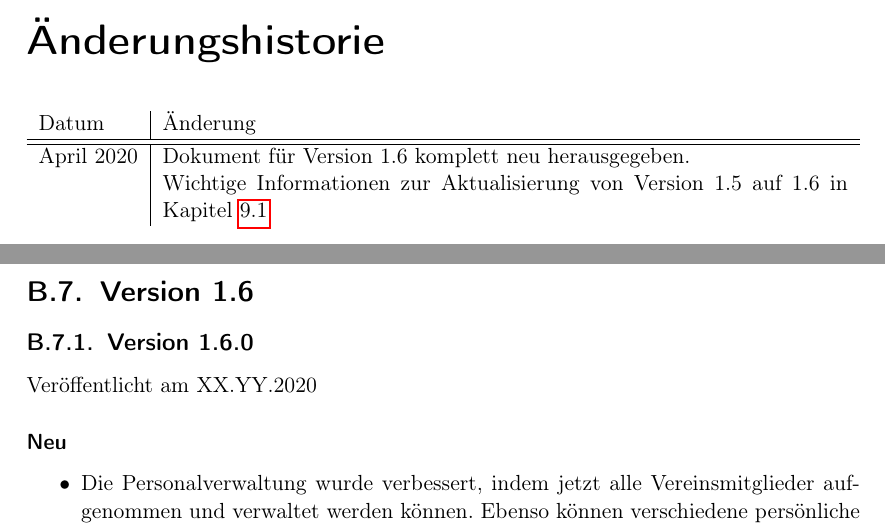
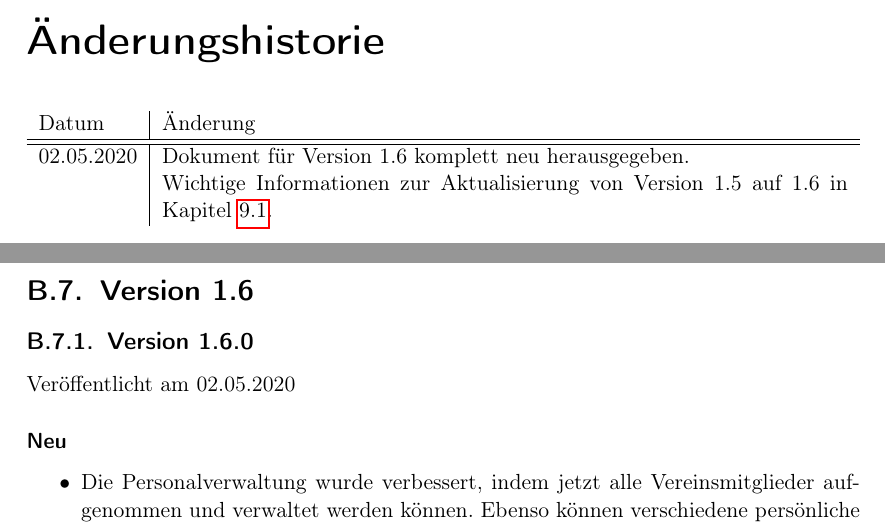
Before and after one commit to philjosch/Einsatzplaner, a LaTeX book (Dokumentation/src/anleitung.tex, which reads Dokumentation/src/version/v1-6.tex, Dokumentation/src/vorne_u_hinten/aenderungen.tex): two parts of pages 4 and 43 of 43, joined at a grey line, cut so that both start at the same text. Compiled offline with pdfLaTeX.

Commit message:
Finale Anpassungen für Version 1.6.0
- Veröffentlichungsdatum eingefügt
- Anleitung erstellt
- Versionsnummer festgelegt

```diff
--- a/Dokumentation/src/anleitung.tex
+++ b/Dokumentation/src/anleitung.tex
@@ -26,7 +26,7 @@
 \subtitle{Version 1.6}
 \author{Philipp Schepper}
 \date{Stand: \today}
-\publishers{\Huge{\textsf{Arbeitsdatei}}}
+%\publishers{\Huge{\textsf{Arbeitsdatei}}}
 
 \begin{document}
 \maketitle
--- a/Dokumentation/src/version/v1-6.tex
+++ b/Dokumentation/src/version/v1-6.tex
@@ -1,7 +1,7 @@
 \section{Version 1.6}\label{version:1:6}
 \subsection{Version 1.6.0}
 \label{version:1:6:0}
-Veröffentlicht am XX.YY.2020
+Veröffentlicht am 02.05.2020
 \subsubsection{Neu}
 \begin{itemize}
   \item
--- a/Dokumentation/src/vorne_u_hinten/aenderungen.tex
+++ b/Dokumentation/src/vorne_u_hinten/aenderungen.tex
@@ -3,7 +3,7 @@
   Datum & Änderung \\
   \hline
   \hline
-  April 2020 &
+  02.05.2020 &
     Dokument für Version 1.6 komplett neu herausgegeben.\newline
-    Wichtige Informationen zur Aktualisierung von Version 1.5 auf 1.6 in Kapitel~\ref{sonstiges:1.5-1.6}
+    Wichtige Informationen zur Aktualisierung von Version 1.5 auf 1.6 in Kapitel~\ref{sonstiges:1.5-1.6}.
 \end{tabularx}
```
Also changed, not shown: CHANGELOG.md, Dokumentation/anleitung.pdf (added), README.md, 1 other file.
